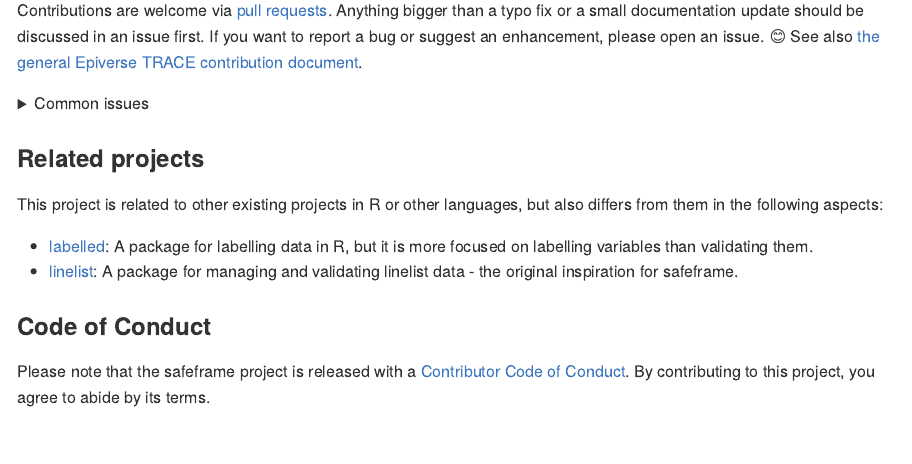
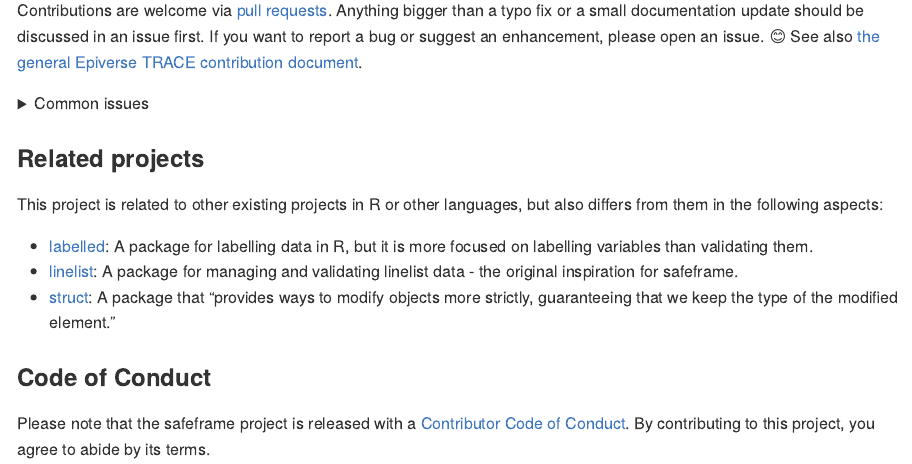
Before and after one commit to epiverse-trace/datatagr, an R Markdown document (README.Rmd): the page in a window 1100 px wide, from 1000 px down. Rendered offline with R 4.5, knitr and Pandoc, with nearby package versions; badge pictures from the web are left out.

Commit message:
Add struct as related

```diff
--- a/README.Rmd
+++ b/README.Rmd
@@ -96,6 +96,7 @@ This project is related to other existing projects in R or other languages, but
 
 - [labelled](https://github.com/larmarange/labelled/): A package for labelling data in R, but it is more focused on labelling variables than validating them.
 - [linelist](https://github.com/epiverse-trace/linelist): A package for managing and validating linelist data - the original inspiration for safeframe.
+- [struct](https://github.com/cynkra/struct): A package that "provides ways to modify objects more strictly, guaranteeing that we keep the type of the modified element."
 
 ### Code of Conduct
 
```
